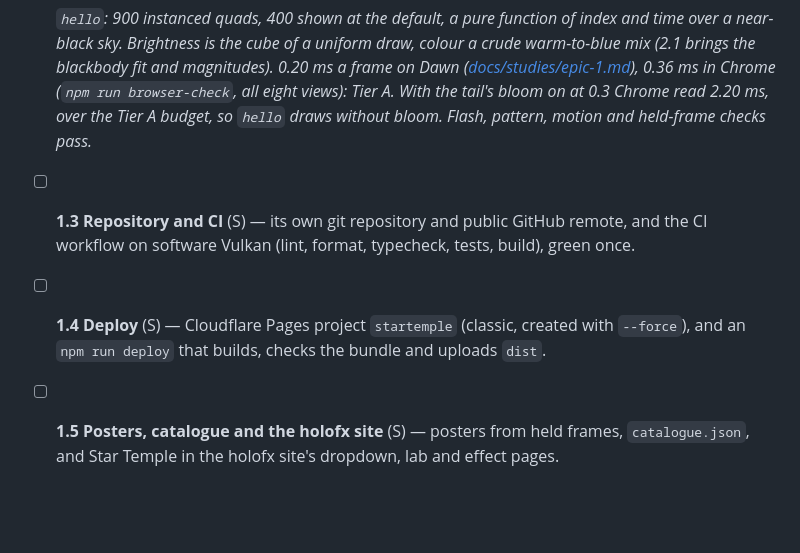
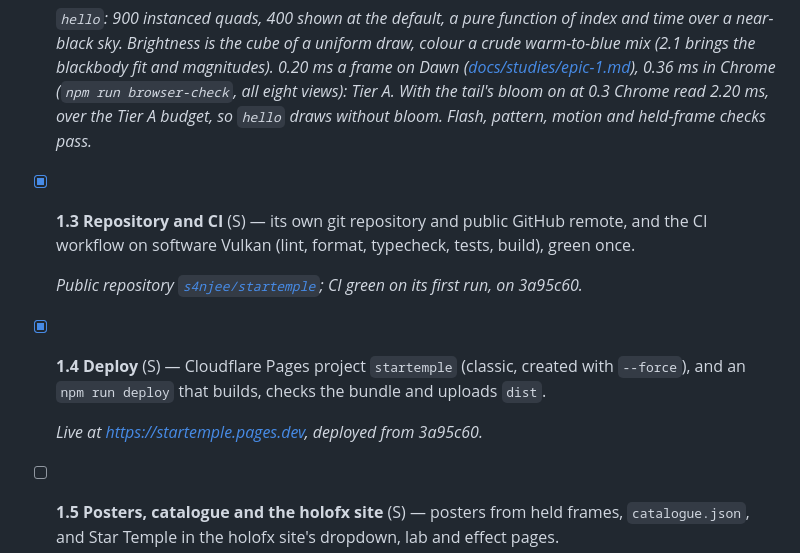
Before and after one commit to s4njee/startemple, a Markdown page: plan.md, the part around the change. GitHub-like rendering; blank space fills up the shorter version.

Commit message:
plan: repository, CI and deploy done
Co-Authored-By: Claude Opus 5.5 <noreply@anthropic.com>

```diff
--- a/plan.md
+++ b/plan.md
@@ -185,8 +185,14 @@ Story format: `ID Title [tier] (size)`. Sizes: S ≈ a day or less, M ≈ a few
 
   _`hello`: 900 instanced quads, 400 shown at the default, a pure function of index and time over a near-black sky. Brightness is the cube of a uniform draw, colour a crude warm-to-blue mix (2.1 brings the blackbody fit and magnitudes). 0.20 ms a frame on Dawn ([docs/studies/epic-1.md](docs/studies/epic-1.md)), 0.36 ms in Chrome (`npm run browser-check`, all eight views): Tier A. With the tail's bloom on at 0.3 Chrome read 2.20 ms, over the Tier A budget, so `hello` draws without bloom. Flash, pattern, motion and held-frame checks pass._
 
-- [ ] **1.3 Repository and CI** (S) — its own git repository and public GitHub remote, and the CI workflow on software Vulkan (lint, format, typecheck, tests, build), green once.
-- [ ] **1.4 Deploy** (S) — Cloudflare Pages project `startemple` (classic, created with `--force`), and an `npm run deploy` that builds, checks the bundle and uploads `dist`.
+- [x] **1.3 Repository and CI** (S) — its own git repository and public GitHub remote, and the CI workflow on software Vulkan (lint, format, typecheck, tests, build), green once.
+
+  _Public repository [`s4njee/startemple`](https://github.com/s4njee/startemple); CI green on its first run, on 3a95c60._
+
+- [x] **1.4 Deploy** (S) — Cloudflare Pages project `startemple` (classic, created with `--force`), and an `npm run deploy` that builds, checks the bundle and uploads `dist`.
+
+  _Live at <https://startemple.pages.dev>, deployed from 3a95c60._
+
 - [ ] **1.5 Posters, catalogue and the holofx site** (S) — posters from held frames, `catalogue.json`, and Star Temple in the holofx site's dropdown, lab and effect pages.
 
   _Posters (`hello`'s is 8.3 kB) and `catalogue.json` done. Still to do: the holofx site._
```
